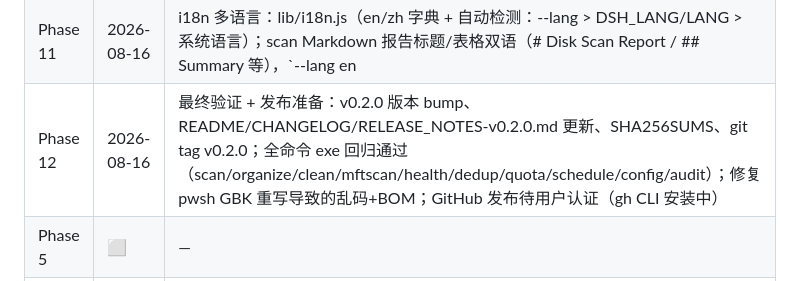
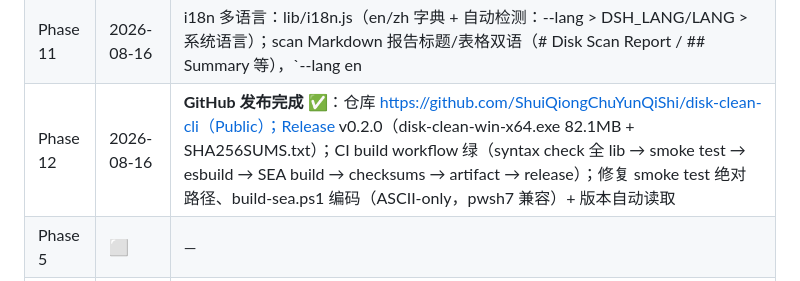
Before and after one commit to ShuiQiongChuYunQiShi/disk-clean-cli, a Markdown page: ROADMAP.md, the part around the change. Rendered like a GitHub page.

Commit message:
docs: ROADMAP Phase 12 complete - published to GitHub (repo + Release v0.2.0 + CI green)

```diff
--- a/ROADMAP.md
+++ b/ROADMAP.md
@@ -296,7 +296,7 @@ Commands:
 | Phase 9 | 2026-08-16 | 每用户配额：`quota [盘符]`（MFT 目录聚合按 C:\Users\* 分组 + Downloads/Documents/Desktop 等子目录明细）；C 盘实测 administrator 1.1TB/74.9%（AppData 875GB/Desktop 77.8GB）；修复稀疏 journal 文件 size 超卷兜底 |
 | Phase 10 | 2026-08-16 | 系统还原点：organize apply / clean 支持 `--restore-point`（Checkpoint-Computer，.ps1 文件模式）；本机系统保护已开启（1 个还原点），创建受 Windows 24h 频率限制时明确提示且不中断（验收通过）；失败降级写日志 |
 | Phase 11 | 2026-08-16 | i18n 多语言：lib/i18n.js（en/zh 字典 + 自动检测：--lang > DSH_LANG/LANG > 系统语言）；scan Markdown 报告标题/表格双语（# Disk Scan Report / ## Summary 等），`--lang en|zh` 实测通过 |
-| Phase 12 | 2026-08-16 | 最终验证 + 发布准备：v0.2.0 版本 bump、README/CHANGELOG/RELEASE_NOTES-v0.2.0.md 更新、SHA256SUMS、git tag v0.2.0；全命令 exe 回归通过（scan/organize/clean/mftscan/health/dedup/quota/schedule/config/audit）；修复 pwsh GBK 重写导致的乱码+BOM；GitHub 发布待用户认证（gh CLI 安装中） |
+| Phase 12 | 2026-08-16 | **GitHub 发布完成** ✅：仓库 https://github.com/ShuiQiongChuYunQiShi/disk-clean-cli（Public）；Release v0.2.0（disk-clean-win-x64.exe 82.1MB + SHA256SUMS.txt）；CI build workflow 绿（syntax check 全 lib → smoke test → esbuild → SEA build → checksums → artifact → release）；修复 smoke test 绝对路径、build-sea.ps1 编码（ASCII-only，pwsh7 兼容）+ 版本自动读取 |
 | Phase 5 | ⬜ | — |
 | Phase 6 | ⬜ | — |
 | Phase 7 | ⬜ | — |
```
